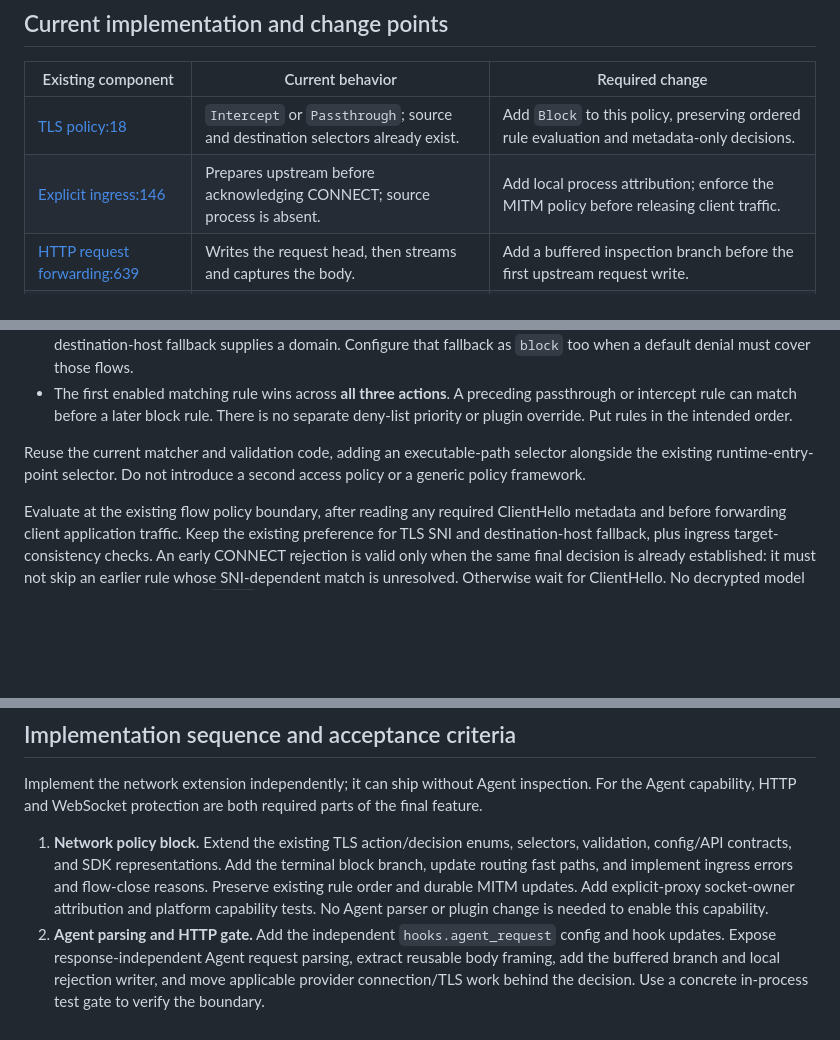
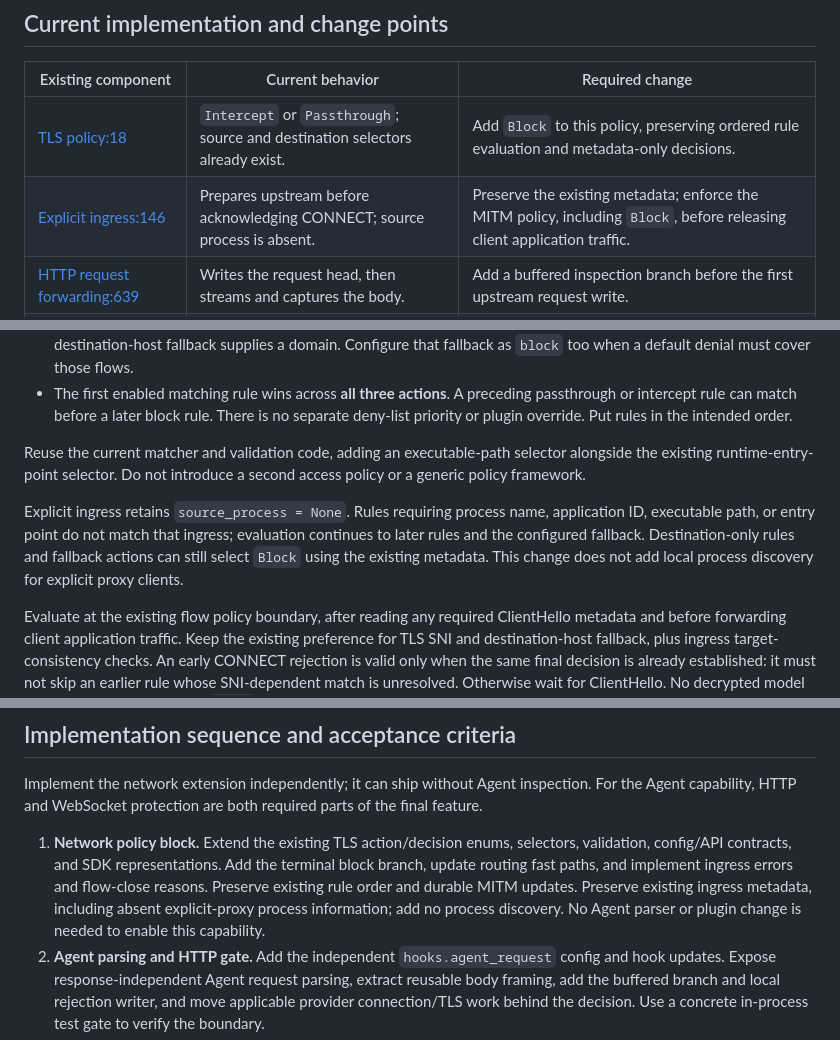
Before and after one commit to lexmount/abyss-rs, a Markdown page: docs/request-blocking-design.md, 3 parts joined by grey strips. GitHub-like rendering; blank space fills up the shorter version.

```diff
--- a/docs/request-blocking-design.md
+++ b/docs/request-blocking-design.md
@@ -54,7 +55,7 @@ send the pending model input. Previously allowed requests cannot be recalled.
 | Existing component | Current behavior | Required change |
 | --- | --- | --- |
 | [TLS policy:18](../crates/abyss-mitm/src/transparent/decrypt_policy.rs#L18) | `Intercept` or `Passthrough`; source and destination selectors already exist. | Add `Block` to this policy, preserving ordered rule evaluation and metadata-only decisions. |
-| [Explicit ingress:146](../crates/abyss-broker/src/ingress/explicit.rs#L146) | Prepares upstream before acknowledging CONNECT; source process is absent. | Add local process attribution; enforce the MITM policy before releasing client traffic. |
+| [Explicit ingress:146](../crates/abyss-broker/src/ingress/explicit.rs#L146) | Prepares upstream before acknowledging CONNECT; source process is absent. | Preserve the existing metadata; enforce the MITM policy, including `Block`, before releasing client application traffic. |
 | [HTTP request forwarding:639](../crates/abyss-mitm/src/transparent/relay.rs#L639) | Writes the request head, then streams and captures the body. | Add a buffered inspection branch before the first upstream request write. |
 | [TLS HTTP handling:123](../crates/abyss-mitm/src/transparent/tls_http.rs#L123) | Establishes provider TLS before decoding the client HTTP request. | Move provider TLS establishment after the request decision for inspected traffic. |
 | [WebSocket relay:212](../crates/abyss-mitm/src/transparent/websocket.rs#L212) | Submits an observation and forwards each client message immediately. | Await inspection before forwarding client data messages. |
@@ -131,6 +132,12 @@ Reuse the current matcher and validation code, adding an executable-path selecto
 alongside the existing runtime-entry-point selector. Do not introduce a second
 access policy or a generic policy framework.
 
+Explicit ingress retains `source_process = None`. Rules requiring process name,
+application ID, executable path, or entry point do not match that ingress;
+evaluation continues to later rules and the configured fallback. Destination-only
+rules and fallback actions can still select `Block` using the existing metadata.
+This change does not add local process discovery for explicit proxy clients.
+
 Evaluate at the existing flow policy boundary, after reading any required
 ClientHello metadata and before forwarding client application traffic. Keep the
 existing preference for TLS SNI and destination-host fallback, plus ingress
@@ -722,7 +723,8 @@ required parts of the final feature.
    selectors, validation, config/API contracts, and SDK representations. Add the
    terminal block branch, update routing fast paths, and implement ingress errors
    and flow-close reasons. Preserve existing rule order and durable MITM updates.
-   Add explicit-proxy socket-owner attribution and platform capability tests.
+   Preserve existing ingress metadata, including absent explicit-proxy process
+   information; add no process discovery.
    No Agent parser or plugin change is needed to enable this capability.
 2. **Agent parsing and HTTP gate.** Add the independent `hooks.agent_request`
    config and hook updates. Expose response-independent Agent request
```
Also changed, not shown: other parts of docs/request-blocking-design.md (+21 -23 lines).
